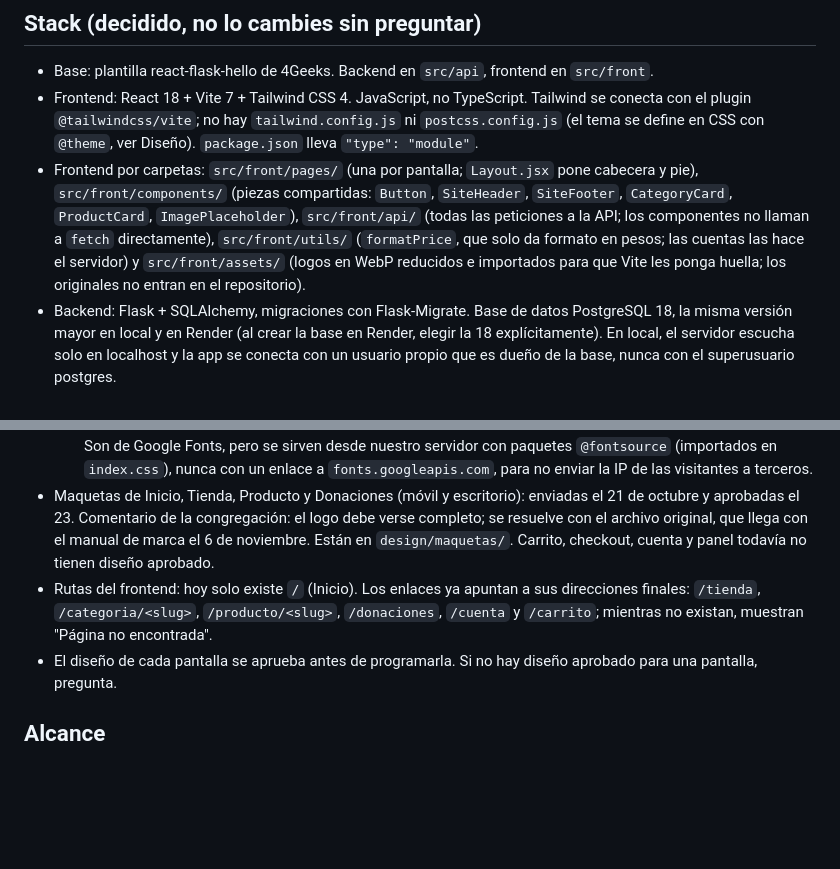
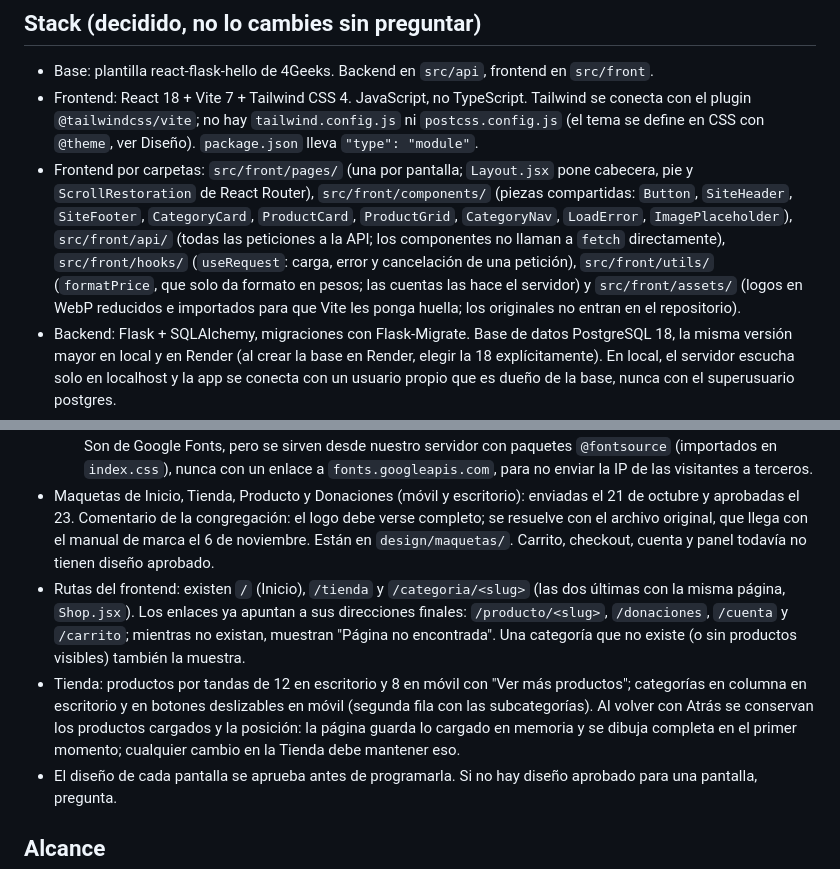
Before and after one commit to enriquegonzalezj/tienda-misioneras, a Markdown page: CLAUDE.md, 2 parts joined by grey strips. GitHub-like rendering; blank space fills up the shorter version.

Commit message:
docs: registra la Tienda, sus rutas y los componentes compartidos en CLAUDE.md

```diff
--- a/CLAUDE.md
+++ b/CLAUDE.md
@@ -9,7 +9,7 @@
 ## Stack (decidido, no lo cambies sin preguntar)
 - Base: plantilla react-flask-hello de 4Geeks. Backend en `src/api`, frontend en `src/front`.
 - Frontend: React 18 + Vite 7 + Tailwind CSS 4. JavaScript, no TypeScript. Tailwind se conecta con el plugin `@tailwindcss/vite`; no hay `tailwind.config.js` ni `postcss.config.js` (el tema se define en CSS con `@theme`, ver Diseño). `package.json` lleva `"type": "module"`.
-- Frontend por carpetas: `src/front/pages/` (una por pantalla; `Layout.jsx` pone cabecera y pie), `src/front/components/` (piezas compartidas: `Button`, `SiteHeader`, `SiteFooter`, `CategoryCard`, `ProductCard`, `ImagePlaceholder`), `src/front/api/` (todas las peticiones a la API; los componentes no llaman a `fetch` directamente), `src/front/utils/` (`formatPrice`, que solo da formato en pesos; las cuentas las hace el servidor) y `src/front/assets/` (logos en WebP reducidos e importados para que Vite les ponga huella; los originales no entran en el repositorio).
+- Frontend por carpetas: `src/front/pages/` (una por pantalla; `Layout.jsx` pone cabecera, pie y `ScrollRestoration` de React Router), `src/front/components/` (piezas compartidas: `Button`, `SiteHeader`, `SiteFooter`, `CategoryCard`, `ProductCard`, `ProductGrid`, `CategoryNav`, `LoadError`, `ImagePlaceholder`), `src/front/api/` (todas las peticiones a la API; los componentes no llaman a `fetch` directamente), `src/front/hooks/` (`useRequest`: carga, error y cancelación de una petición), `src/front/utils/` (`formatPrice`, que solo da formato en pesos; las cuentas las hace el servidor) y `src/front/assets/` (logos en WebP reducidos e importados para que Vite les ponga huella; los originales no entran en el repositorio).
 - Backend: Flask + SQLAlchemy, migraciones con Flask-Migrate. Base de datos PostgreSQL 18, la misma versión mayor en local y en Render (al crear la base en Render, elegir la 18 explícitamente). En local, el servidor escucha solo en localhost y la app se conecta con un usuario propio que es dueño de la base, nunca con el superusuario postgres.
 - **Flask sirve también el frontend.** No hay sitio estático separado. Para las páginas públicas de producto y categoría, Flask entrega el `index.html` con título, descripción, imagen y precio ya inyectados (SEO y vista previa al compartir por WhatsApp o redes). Después React funciona como SPA. Las rutas públicas de React y las de Flask deben coincidir.
 - Autenticación (tarea 1.5): JWT en cookies httpOnly con protección CSRF (flask-jwt-extended 4.7) para dos roles, `admin` y `customer`. Contraseñas con hash scrypt de Werkzeug. Límite de intentos con Flask-Limiter 4.1, en memoria. El código vive en `src/api/auth.py` (sesión, decoradores y rutas `/api/auth`), `passwords.py` (hash y reglas) y `limiter.py`. Ver Seguridad.
@@ -67,7 +67,8 @@
   - Un solo archivo de estilos: en los componentes solo clases de Tailwind que salen de esos tokens; nunca colores escritos a mano, `style={{}}` con colores ni archivos `.css` por página. Lo que se repite (botón, tarjetas, cabecera, pie) es un componente de React, para que sus clases existan una sola vez. El rojo solo en texto grande (por ejemplo "Amar y consolar").
   - Tipografías: Oswald para títulos, Montserrat para el texto y Yellowtail solo para el acento "Amar y consolar". Son de Google Fonts, pero se sirven desde nuestro servidor con paquetes `@fontsource` (importados en `index.css`), nunca con un enlace a `fonts.googleapis.com`, para no enviar la IP de las visitantes a terceros.
 - Maquetas de Inicio, Tienda, Producto y Donaciones (móvil y escritorio): enviadas el 21 de octubre y aprobadas el 23. Comentario de la congregación: el logo debe verse completo; se resuelve con el archivo original, que llega con el manual de marca el 6 de noviembre. Están en `design/maquetas/`. Carrito, checkout, cuenta y panel todavía no tienen diseño aprobado.
-- Rutas del frontend: hoy solo existe `/` (Inicio). Los enlaces ya apuntan a sus direcciones finales: `/tienda`, `/categoria/<slug>`, `/producto/<slug>`, `/donaciones`, `/cuenta` y `/carrito`; mientras no existan, muestran "Página no encontrada".
+- Rutas del frontend: existen `/` (Inicio), `/tienda` y `/categoria/<slug>` (las dos últimas con la misma página, `Shop.jsx`). Los enlaces ya apuntan a sus direcciones finales: `/producto/<slug>`, `/donaciones`, `/cuenta` y `/carrito`; mientras no existan, muestran "Página no encontrada". Una categoría que no existe (o sin productos visibles) también la muestra.
+- Tienda: productos por tandas de 12 en escritorio y 8 en móvil con "Ver más productos"; categorías en columna en escritorio y en botones deslizables en móvil (segunda fila con las subcategorías). Al volver con Atrás se conservan los productos cargados y la posición: la página guarda lo cargado en memoria y se dibuja completa en el primer momento; cualquier cambio en la Tienda debe mantener eso.
 - El diseño de cada pantalla se aprueba antes de programarla. Si no hay diseño aprobado para una pantalla, pregunta.
 
 ## Alcance
```
